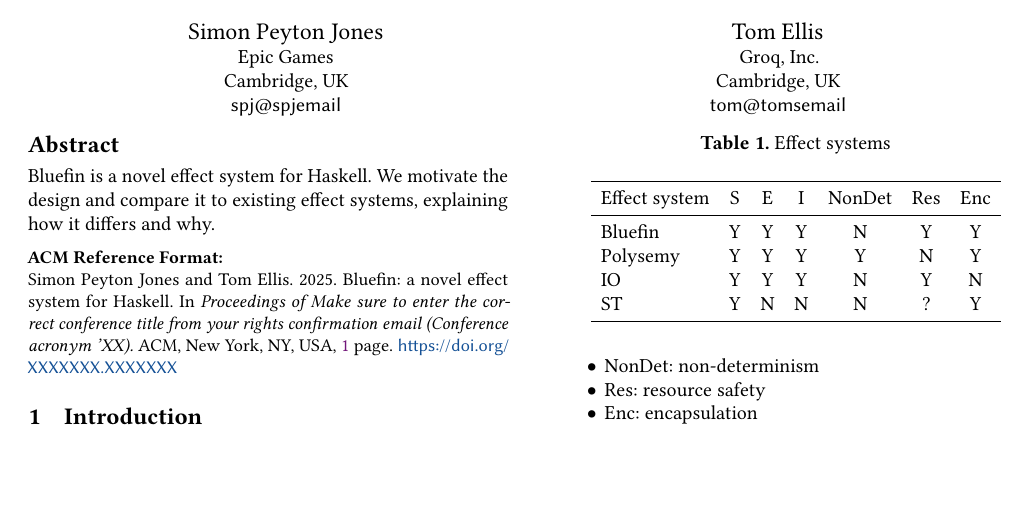
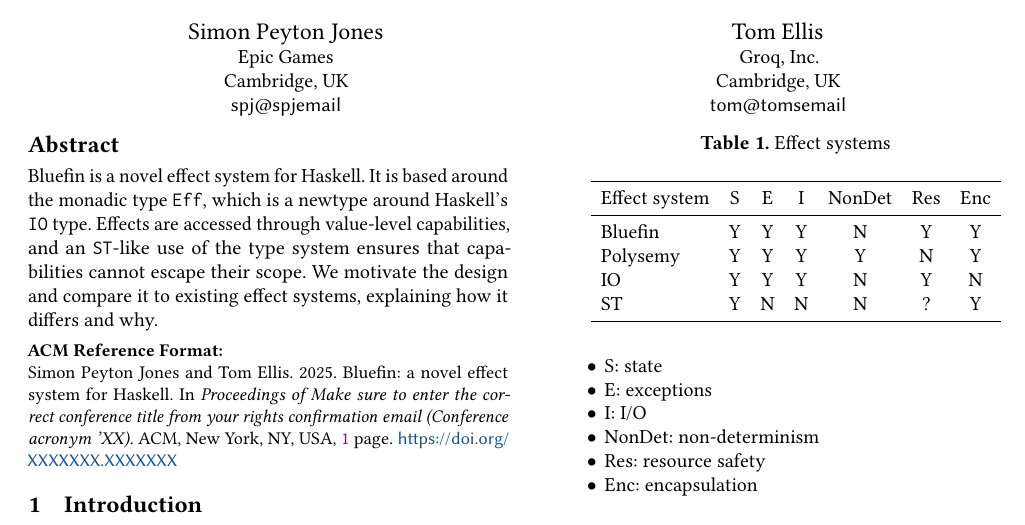
Before and after one commit to tomjaguarpaw/te-spj-bluefin, a LaTeX paper (paper/paper.tex): part of the page, cut so that both start at the same text, the shorter picture padded with empty space. Compiled offline with pdfLaTeX.

Commit message:
Rough abstract

```diff
--- a/paper/paper.tex
+++ b/paper/paper.tex
@@ -36,9 +36,13 @@
 \email{tom@tomsemail}
 
 \begin{abstract}
-  Bluefin is a novel effect system for Haskell.  We motivate the
-  design and compare it to existing effect systems, explaining how it
-  differs and why.
+  Bluefin is a novel effect system for Haskell.  It is based around
+  the monadic type \texttt{Eff}, which is a newtype around Haskell's
+  \texttt{IO} type.  Effects are accessed through value-level
+  capabilities, and an \texttt{ST}-like use of the type system ensures
+  that capabilities cannot escape their scope.  We motivate the design
+  and compare it to existing effect systems, explaining how it differs
+  and why.
 \end{abstract}
 
 \maketitle
```
